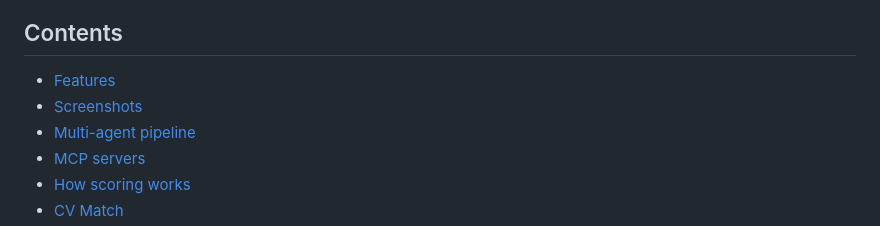
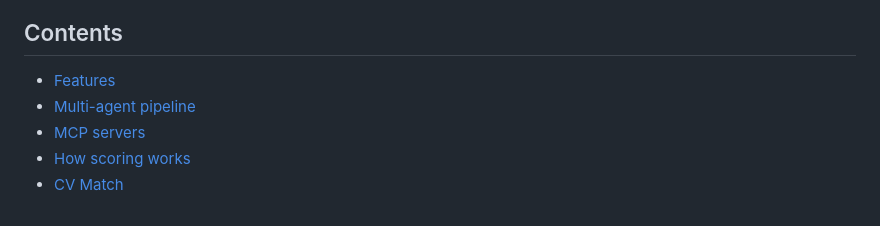
Before and after one commit to aryaansaini/recruitment-ai, a Markdown page: README.md, the part around one of its changes. Rendered like a GitHub page.

```diff
--- a/README.md
+++ b/README.md
@@ -29,7 +29,6 @@ An AI-assisted recruitment workspace. Recruiters add jobs, upload resumes, searc
 ## Contents
 
 - [Features](#features)
-- [Screenshots](#screenshots)
 - [Multi-agent pipeline](#multi-agent-pipeline)
 - [MCP servers](#mcp-servers)
 - [How scoring works](#how-scoring-works)
```
Also changed, not shown: other parts of README.md (+0 -19 lines).
